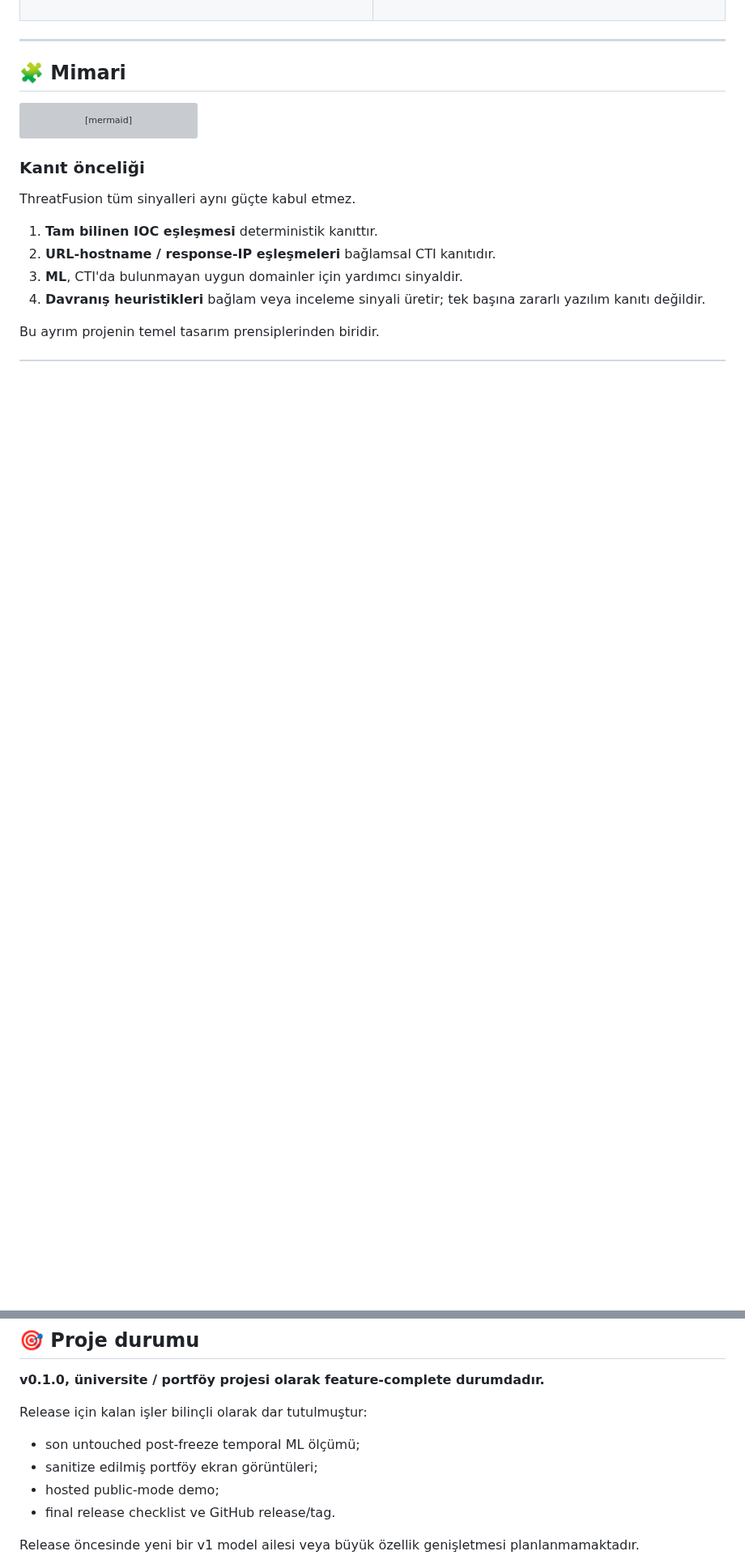
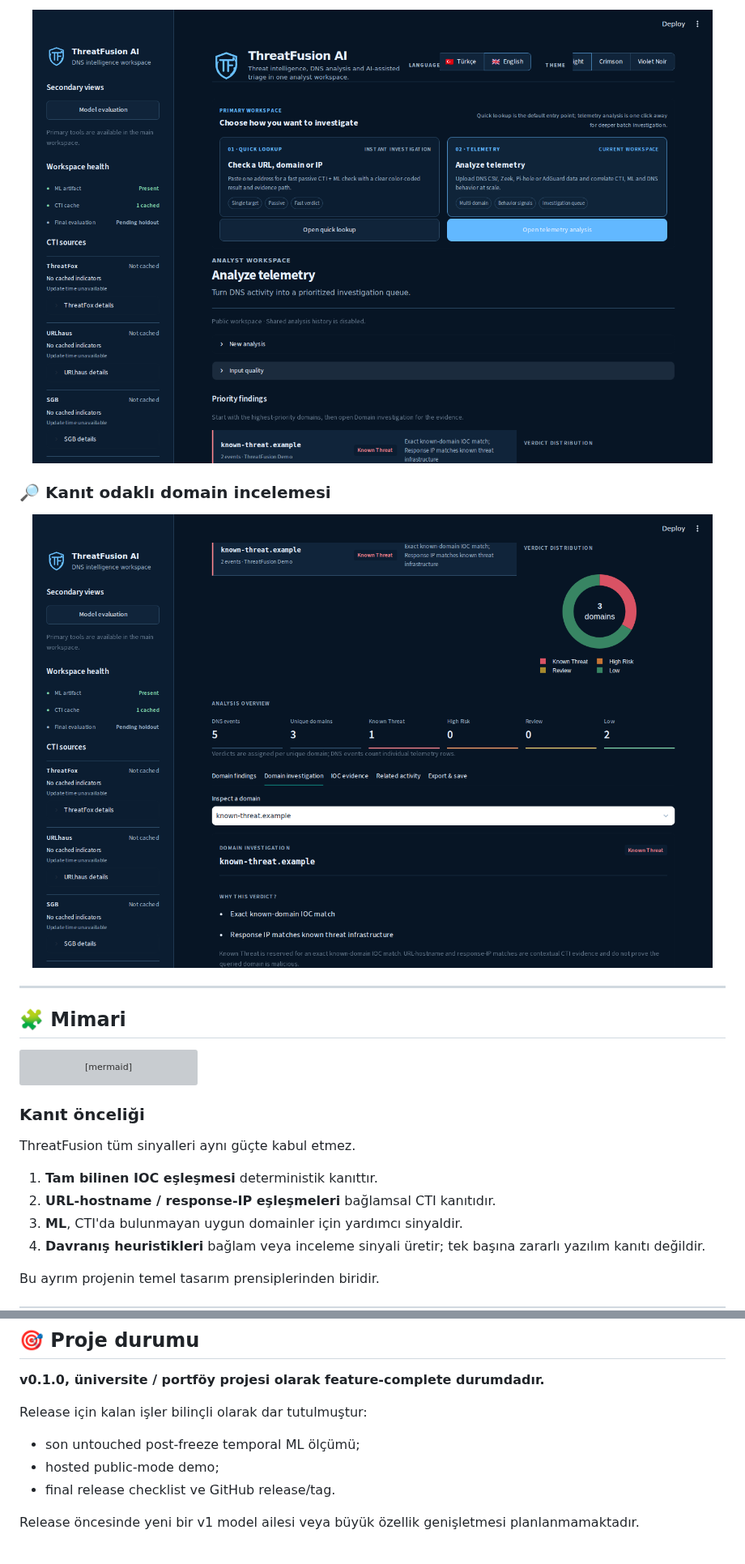
Before and after one commit to ConquestorYa/threatfusion-ai, a Markdown page: README.tr.md, 2 parts joined by grey strips. Shown at 81% size. Rendered like a GitHub page; pictures changed too: docs/screenshots/investigation.png (added), docs/screenshots/telemetry-overview.png (added); blank space fills up the shorter version; grey boxes are pictures that could not be loaded.

Commit message:
docs: add sanitized portfolio screenshots
Add three real Streamlit interface screenshots captured from the synthetic public-demo runtime and embed them in the English and Turkish READMEs.

```diff
--- a/README.tr.md
+++ b/README.tr.md
@@ -110,3 +125,12 @@ Character n-gram TF-IDF + Logistic Regression; dondurulmuş artifact ve açık F
+<p align="center">
+  <img src="docs/screenshots/telemetry-overview.png" alt="ThreatFusion AI telemetri analizi öncelikli bulgular ve genel görünüm ekranı" width="100%">
+</p>
+
+### 🔎 Kanıt odaklı domain incelemesi
+
+<p align="center">
+  <img src="docs/screenshots/investigation.png" alt="ThreatFusion AI kanıt odaklı domain inceleme çalışma alanı" width="100%">
+</p>
 
 ---
 
@@ -366,7 +390,6 @@ threatfusion-ai/
 Release için kalan işler bilinçli olarak dar tutulmuştur:
 
 - son untouched post-freeze temporal ML ölçümü;
-- sanitize edilmiş portföy ekran görüntüleri;
 - hosted public-mode demo;
 - final release checklist ve GitHub release/tag.
 
```
Also changed, not shown: other parts of README.tr.md (+15 -0 lines), README.md (+24 -1 lines), docs/screenshots/quick-lookup.png (added), 2 other files.
